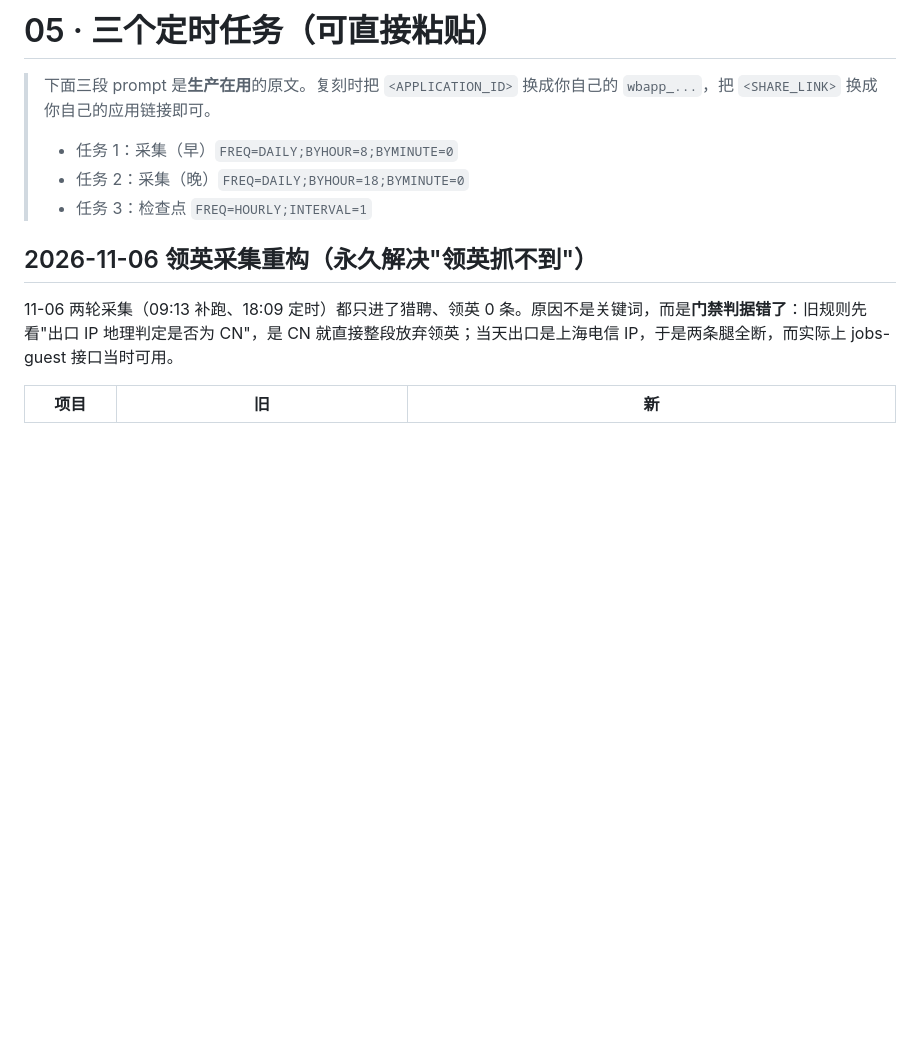
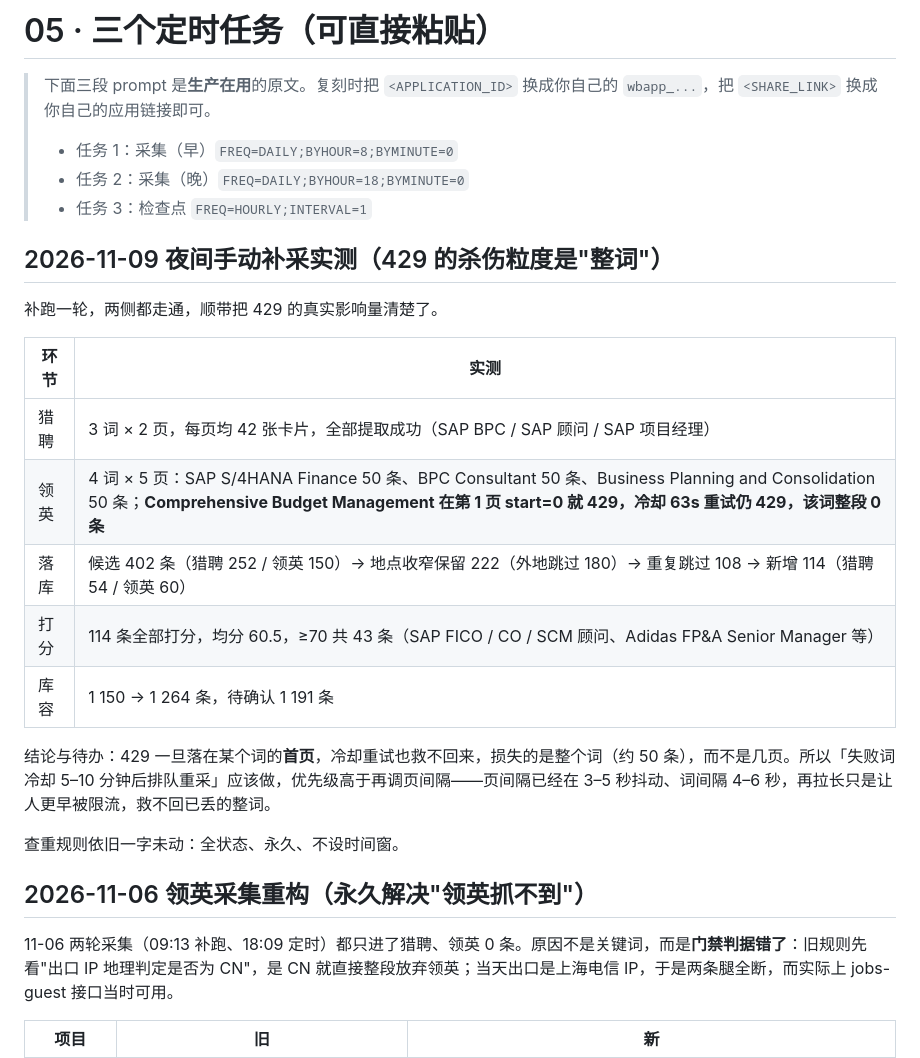
Before and after one commit to Jojo-dai/Offer_Radar, a Markdown page: docs/05-automations.md, the part around the change. Drawn GitHub-style; blank space fills up the shorter version.

Commit message:
docs: 记录 11-09 夜间补采实测（429 按整词丢弃，需失败词冷却重采）
本轮两侧都走通：猎聘 3 词×2 页全 42 卡；领英 4 词中 1 词首页即 429、
冷却 63s 重试仍 429，整词丢失（约 50 条），其余 3 词各满 50 条。

落库：候选 402 → 地点保留 222（外地跳过 180）→ 重复 108 → 新增 114
（猎聘 54 / 领英 60）；打分 114 条，均分 60.5，≥70 共 43 条；库 1150→1264。

待办：失败词冷却 5-10 分钟后二次排队重采，比继续拉长页间隔有效。

```diff
--- a/docs/05-automations.md
+++ b/docs/05-automations.md
@@ -5,6 +5,22 @@
 > - 任务 1：采集（早）`FREQ=DAILY;BYHOUR=8;BYMINUTE=0`
 > - 任务 2：采集（晚）`FREQ=DAILY;BYHOUR=18;BYMINUTE=0`
 > - 任务 3：检查点 `FREQ=HOURLY;INTERVAL=1`
+
+## 2026-11-09 夜间手动补采实测（429 的杀伤粒度是"整词"）
+
+补跑一轮，两侧都走通，顺带把 429 的真实影响量清楚了。
+
+| 环节 | 实测 |
+|---|---|
+| 猎聘 | 3 词 × 2 页，每页均 42 张卡片，全部提取成功（SAP BPC / SAP 顾问 / SAP 项目经理） |
+| 领英 | 4 词 × 5 页：SAP S/4HANA Finance 50 条、BPC Consultant 50 条、Business Planning and Consolidation 50 条；**Comprehensive Budget Management 在第 1 页 start=0 就 429，冷却 63s 重试仍 429，该词整段 0 条** |
+| 落库 | 候选 402 条（猎聘 252 / 领英 150）→ 地点收窄保留 222（外地跳过 180）→ 重复跳过 108 → 新增 114（猎聘 54 / 领英 60） |
+| 打分 | 114 条全部打分，均分 60.5，≥70 共 43 条（SAP FICO / CO / SCM 顾问、Adidas FP&A Senior Manager 等） |
+| 库容 | 1 150 → 1 264 条，待确认 1 191 条 |
+
+结论与待办：429 一旦落在某个词的**首页**，冷却重试也救不回来，损失的是整个词（约 50 条），而不是几页。所以「失败词冷却 5–10 分钟后排队重采」应该做，优先级高于再调页间隔——页间隔已经在 3–5 秒抖动、词间隔 4–6 秒，再拉长只是让人更早被限流，救不回已丢的整词。
+
+查重规则依旧一字未动：全状态、永久、不设时间窗。
 
 ## 2026-11-06 领英采集重构（永久解决"领英抓不到"）
 
```
